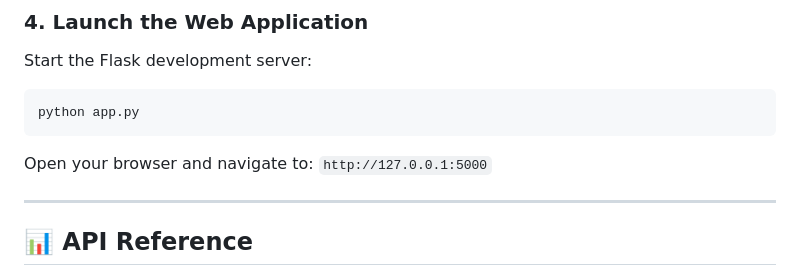
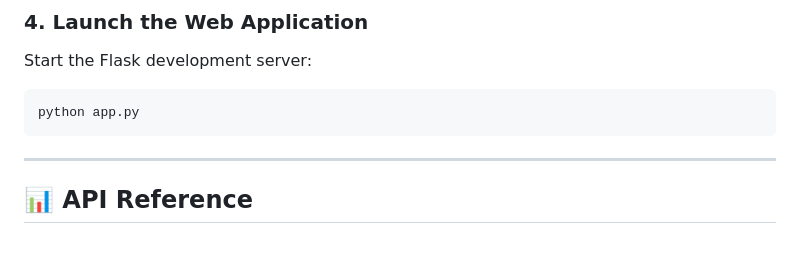
Before and after one commit to Pranayepuru/AI-Document-Classifier, a Markdown page: README.md, the part around the change. Drawn GitHub-style; blank space fills up the shorter version.

````diff
--- a/README.md
+++ b/README.md
@@ -80,7 +80,7 @@ Start the Flask development server:
 ```bash
 python app.py
 ```
-Open your browser and navigate to: `http://127.0.0.1:5000`
+
 
 ---
 
````
